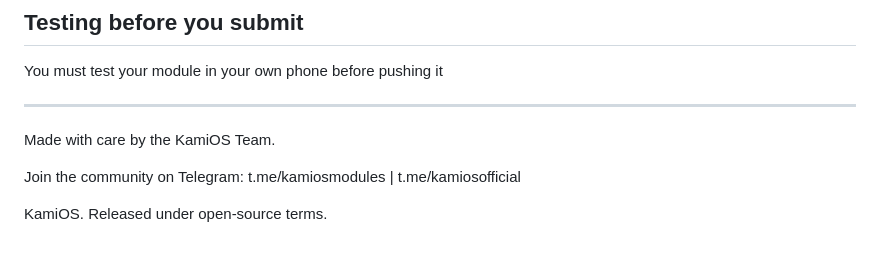
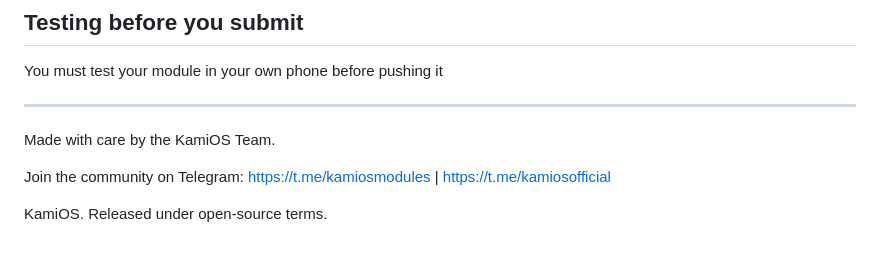
Before and after one commit to kamiosmodules/module-store, a Markdown page: README.md, the part around the change. Drawn GitHub-style.

```diff
--- a/README.md
+++ b/README.md
@@ -136,6 +136,6 @@ ________________________________________________________________________________
 
 Made with care by the KamiOS Team.
 
-Join the community on Telegram: t.me/kamiosmodules | t.me/kamiosofficial
+Join the community on Telegram: https://t.me/kamiosmodules | https://t.me/kamiosofficial
 
 KamiOS. Released under open-source terms.
```
